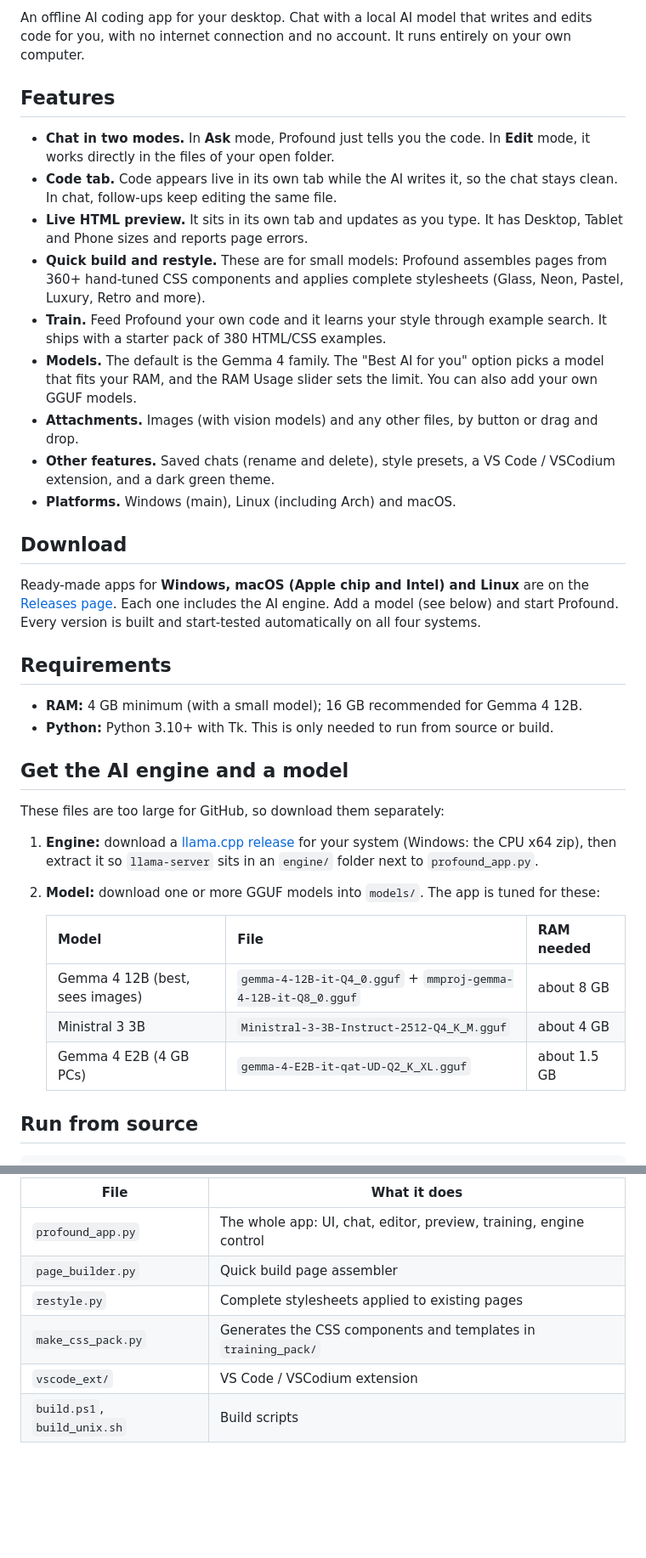
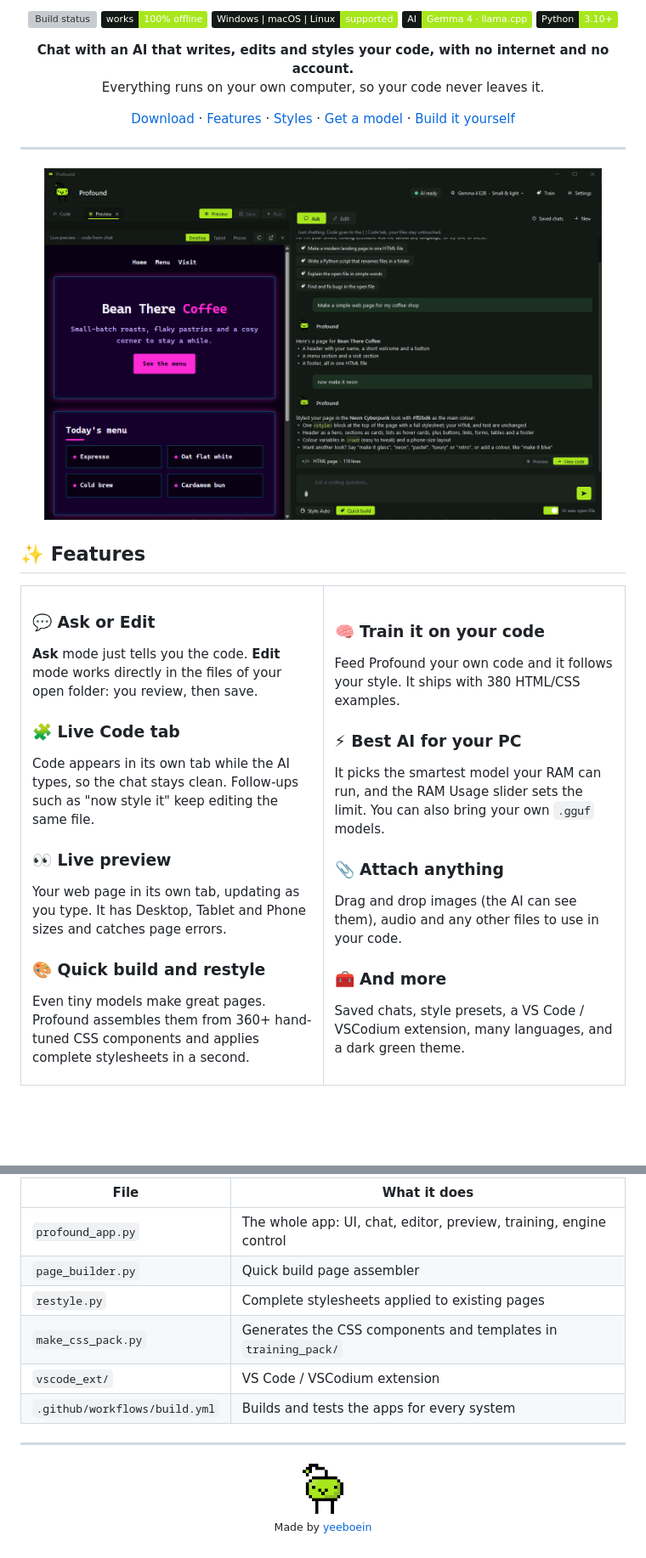
Before and after one commit to yeeboein/profound, a Markdown page: README.md, 2 parts joined by grey strips. Shown at 85% size. Rendered like a GitHub page; pictures changed too: docs/app-preview.png (added), docs/mascot.png (added); folded sections open; badges without logos; blank space fills up the shorter version; grey boxes are pictures that could not be loaded.

Commit message:
Decorate README with banner, screenshots and style gallery

```diff
--- a/README.md
+++ b/README.md
@@ -2,41 +4,61 @@
 
-An offline AI coding app for your desktop. Chat with a local AI model that writes and edits code for you,
-with no internet connection and no account. It runs entirely on your own computer.
+<p align="center">
+  <a href="https://github.com/yeeboein/profound/actions/workflows/build.yml"><img src="https://github.com/yeeboein/profound/actions/workflows/build.yml/badge.svg" alt="Build status"></a>
+  <img src="https://img.shields.io/badge/works-100%25%20offline-a8e71d?labelColor=131914" alt="100% offline">
+  <img src="https://img.shields.io/badge/Windows%20%7C%20macOS%20%7C%20Linux-supported-a8e71d?labelColor=131914" alt="Windows, macOS and Linux">
+  <img src="https://img.shields.io/badge/AI-Gemma%204%20%C2%B7%20llama.cpp-a8e71d?labelColor=131914" alt="Gemma 4 and llama.cpp">
+  <img src="https://img.shields.io/badge/Python-3.10%2B-a8e71d?labelColor=131914&logo=python&logoColor=white" alt="Python 3.10+">
+</p>
 
-## Features
+<p align="center">
+  <b>Chat with an AI that writes, edits and styles your code, with no internet and no account.</b><br>
+  Everything runs on your own computer, so your code never leaves it.
+</p>
 
-- **Chat in two modes.** In **Ask** mode, Profound just tells you the code. In **Edit** mode, it works directly in the files of your open folder.
-- **Code tab.** Code appears live in its own tab while the AI writes it, so the chat stays clean. In chat, follow-ups keep editing the same file.
-- **Live HTML preview.** It sits in its own tab and updates as you type. It has Desktop, Tablet and Phone sizes and reports page errors.
-- **Quick build and restyle.** These are for small models: Profound assembles pages from 360+ hand-tuned CSS components and applies complete stylesheets (Glass, Neon, Pastel, Luxury, Retro and more).
-- **Train.** Feed Profound your own code and it learns your style through example search. It ships with a starter pack of 380 HTML/CSS examples.
-- **Models.** The default is the Gemma 4 family. The "Best AI for you" option picks a model that fits your RAM, and the RAM Usage slider sets the limit. You can also add your own GGUF models.
-- **Attachments.** Images (with vision models) and any other files, by button or drag and drop.
-- **Other features.** Saved chats (rename and delete), style presets, a VS Code / VSCodium extension, and a dark green theme.
-- **Platforms.** Windows (main), Linux (including Arch) and macOS.
+<p align="center">
+  <a href="#-download">Download</a> ·
+  <a href="#-features">Features</a> ·
+  <a href="#-styles">Styles</a> ·
+  <a href="#-get-a-model">Get a model</a> ·
+  <a href="#-build-it-yourself">Build it yourself</a>
+</p>
 
-## Download
+---
 
-Ready-made apps for **Windows, macOS (Apple chip and Intel) and Linux** are on the
-[Releases page](https://github.com/yeeboein/profound/releases). Each one includes the AI engine. Add a model
-(see below) and start Profound. Every version is built and start-tested automatically on all four systems.
+<p align="center">
+  <img src="docs/app-preview.png" alt="Profound with the live preview open" width="92%">
+</p>
 
-## Requirements
+## ✨ Features
 
-- **RAM:** 4 GB minimum (with a small model); 16 GB recommended for Gemma 4 12B.
-- **Python:** Python 3.10+ with Tk. This is only needed to run from source or build.
+<table>
+<tr>
+<td width="50%" valign="top">
 
-## Get the AI engine and a model
+### 💬 Ask or Edit
+**Ask** mode just tells you the code. **Edit** mode works directly in the files of your open folder: you review, then save.
 
-These files are too large for GitHub, so download them separately:
+### 🧩 Live Code tab
+Code appears in its own tab while the AI types, so the chat stays clean. Follow-ups such as "now style it" keep editing the same file.
 
-1. **Engine:** download a [llama.cpp release](https://github.com/ggml-org/llama.cpp/releases) for your system (Windows: the CPU x64 zip), then extract it so `llama-server` sits in an `engine/` folder next to `profound_app.py`.
-2. **Model:** download one or more GGUF models into `models/`. The app is tuned for these:
+### 👀 Live preview
+Your web page in its own tab, updating as you type. It has Desktop, Tablet and Phone sizes and catches page errors.
 
-   | Model | File | RAM needed |
-   |-------|------|------------|
-   | Gemma 4 12B (best, sees images) | `gemma-4-12B-it-Q4_0.gguf` + `mmproj-gemma-4-12B-it-Q8_0.gguf` | about 8 GB |
-   | Ministral 3 3B | `Ministral-3-3B-Instruct-2512-Q4_K_M.gguf` | about 4 GB |
-   | Gemma 4 E2B (4 GB PCs) | `gemma-4-E2B-it-qat-UD-Q2_K_XL.gguf` | about 1.5 GB |
+### 🎨 Quick build and restyle
+Even tiny models make great pages. Profound assembles them from 360+ hand-tuned CSS components and applies complete stylesheets in a second.
 
-## Run from source
+</td>
+<td width="50%" valign="top">
+
+### 🧠 Train it on your code
+Feed Profound your own code and it follows your style. It ships with 380 HTML/CSS examples.
+
+### ⚡ Best AI for your PC
+It picks the smartest model your RAM can run, and the RAM Usage slider sets the limit. You can also bring your own `.gguf` models.
+
+### 📎 Attach anything
+Drag and drop images (the AI can see them), audio and any other files to use in your code.
+
+### 🧰 And more
+Saved chats, style presets, a VS Code / VSCodium extension, many languages, and a dark green theme.
+
@@ -60,9 +146,18 @@ This creates `Profound-App\Profound.exe` and copies `engine\` into it. Put your
 
 | File | What it does |
-|------|--------------|
+|---|---|
 | `profound_app.py` | The whole app: UI, chat, editor, preview, training, engine control |
 | `page_builder.py` | Quick build page assembler |
 | `restyle.py` | Complete stylesheets applied to existing pages |
 | `make_css_pack.py` | Generates the CSS components and templates in `training_pack/` |
 | `vscode_ext/` | VS Code / VSCodium extension |
-| `build.ps1`, `build_unix.sh` | Build scripts |
+| `.github/workflows/build.yml` | Builds and tests the apps for every system |
+
+</details>
+
+---
+
+<p align="center">
+  <img src="docs/mascot.png" width="48" alt="Profound mascot"><br>
+  <sub>Made by <a href="https://github.com/yeeboein">yeeboein</a></sub>
+</p>
```
Also changed, not shown: other parts of README.md (+71 -5 lines), docs/app-code.png (added), docs/banner.png (added), docs/styles.png (added), 1 other file.
